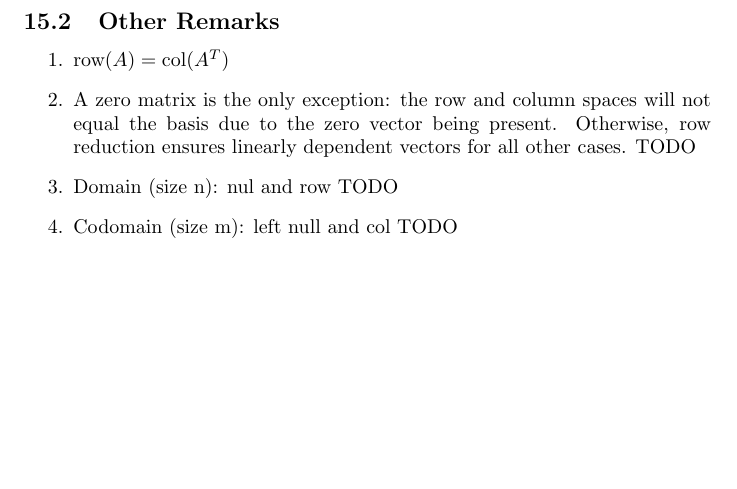
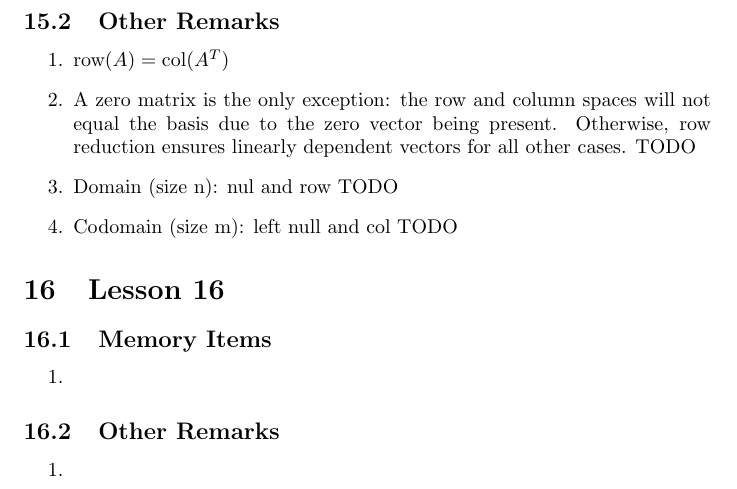
Before and after one commit to krishpatel2067/MATH337-Reference, a LaTeX document (main.tex, which reads lessons/lesson16.tex): part of page 8 of 8, cut so that both start at the same text, the shorter picture padded with empty space. Compiled offline with pdfLaTeX.

Commit message:
Create Lesson 16 file

```diff
--- /dev/null
+++ b/lessons/lesson16.tex
@@ -0,0 +1,11 @@
+\section{Lesson 16}
+
+\subsection{Memory Items}
+\begin{enumerate}
+    \item
+\end{enumerate}
+
+\subsection{Other Remarks}
+\begin{enumerate}
+    \item
+\end{enumerate}
```
Also changed, not shown: main.tex (+1 -0 lines).
